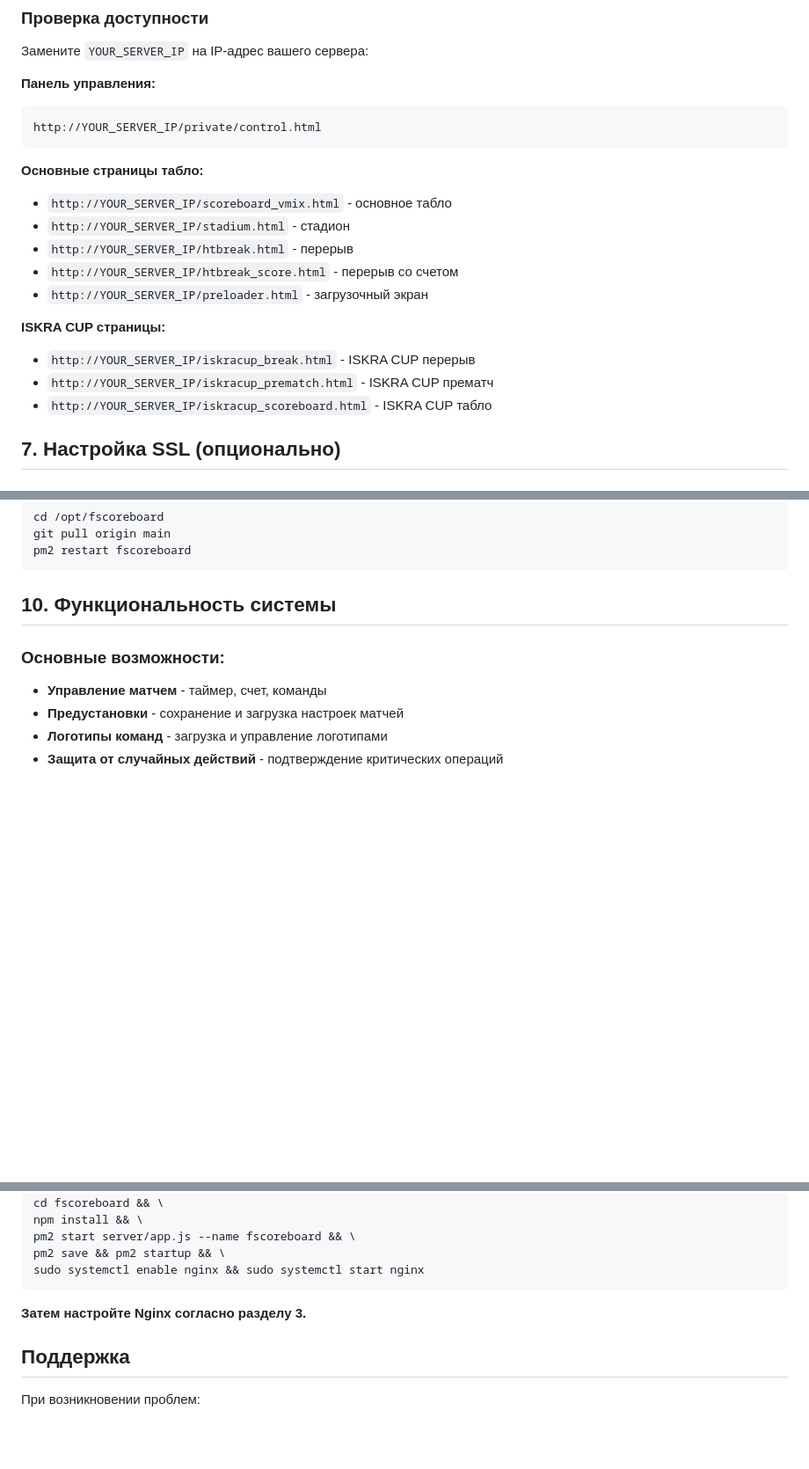
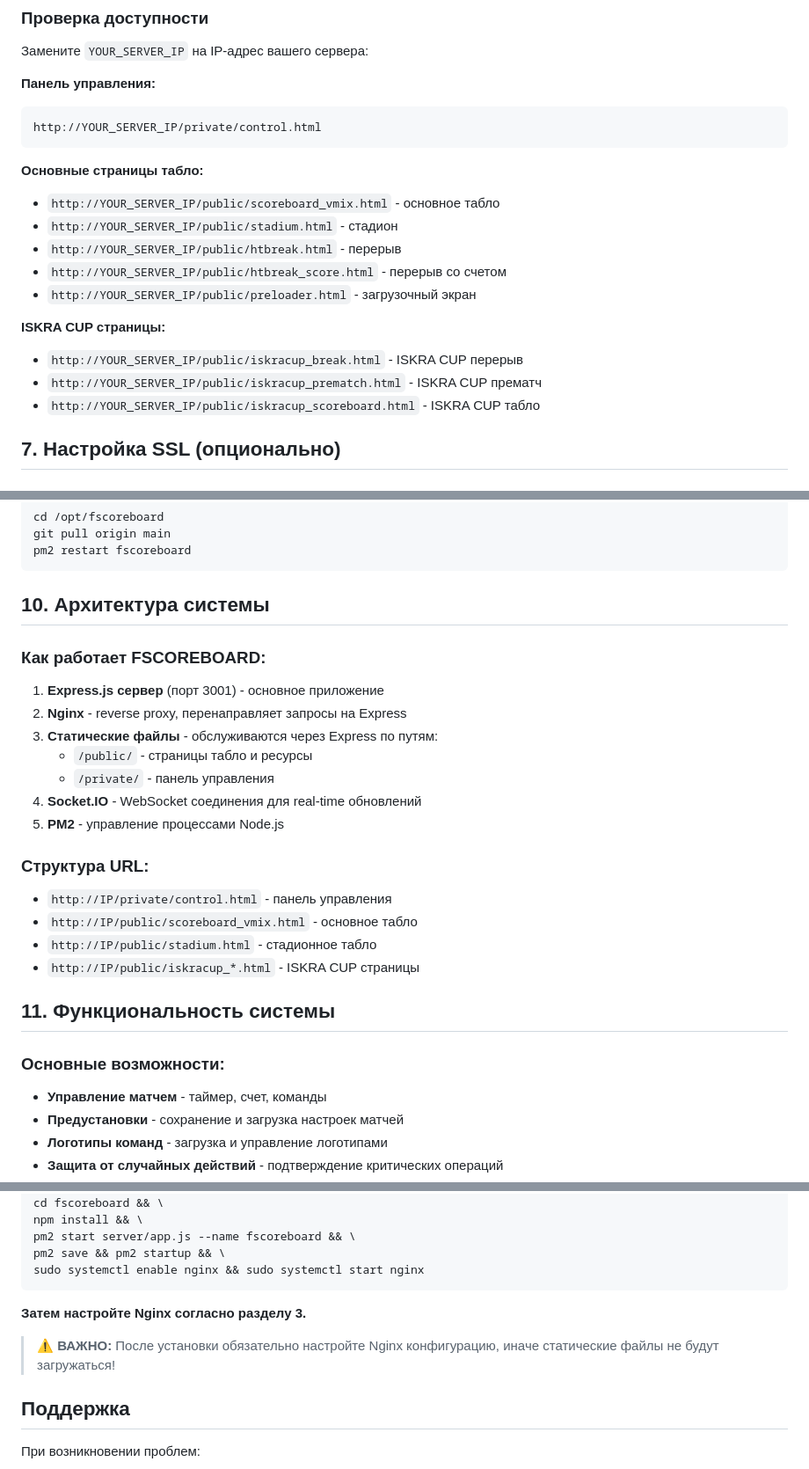
Before and after one commit to andycollens/fscoreboard, a Markdown page: DEPLOY.md, 3 parts joined by grey strips. Shown: that part at 88% size. GitHub-like rendering; blank space fills up the shorter version.

Commit message:
fix: correct DEPLOY.md with proper Nginx configuration
- Fix Nginx config to proxy all requests to Express server
- Update URLs to use /public/ and /private/ paths
- Add architecture explanation section
- Clarify that Express serves static files, not Nginx directly
- Add warning about Nginx configuration requirement
- Fix deployment issues with static file serving
- Update all page URLs to correct paths

````diff
--- a/DEPLOY.md
+++ b/DEPLOY.md
@@ -165,16 +159,16 @@ http://YOUR_SERVER_IP/private/control.html
 ```
 
 **Основные страницы табло:**
-- `http://YOUR_SERVER_IP/scoreboard_vmix.html` - основное табло
-- `http://YOUR_SERVER_IP/stadium.html` - стадион
-- `http://YOUR_SERVER_IP/htbreak.html` - перерыв
-- `http://YOUR_SERVER_IP/htbreak_score.html` - перерыв со счетом
-- `http://YOUR_SERVER_IP/preloader.html` - загрузочный экран
+- `http://YOUR_SERVER_IP/public/scoreboard_vmix.html` - основное табло
+- `http://YOUR_SERVER_IP/public/stadium.html` - стадион
+- `http://YOUR_SERVER_IP/public/htbreak.html` - перерыв
+- `http://YOUR_SERVER_IP/public/htbreak_score.html` - перерыв со счетом
+- `http://YOUR_SERVER_IP/public/preloader.html` - загрузочный экран
 
 **ISKRA CUP страницы:**
-- `http://YOUR_SERVER_IP/iskracup_break.html` - ISKRA CUP перерыв
-- `http://YOUR_SERVER_IP/iskracup_prematch.html` - ISKRA CUP прематч
-- `http://YOUR_SERVER_IP/iskracup_scoreboard.html` - ISKRA CUP табло
+- `http://YOUR_SERVER_IP/public/iskracup_break.html` - ISKRA CUP перерыв
+- `http://YOUR_SERVER_IP/public/iskracup_prematch.html` - ISKRA CUP прематч
+- `http://YOUR_SERVER_IP/public/iskracup_scoreboard.html` - ISKRA CUP табло
 
 ## 7. Настройка SSL (опционально)
 
@@ -226,7 +220,24 @@ git pull origin main
 pm2 restart fscoreboard
 ```
 
-## 10. Функциональность системы
+## 10. Архитектура системы
+
+### Как работает FSCOREBOARD:
+1. **Express.js сервер** (порт 3001) - основное приложение
+2. **Nginx** - reverse proxy, перенаправляет запросы на Express
+3. **Статические файлы** - обслуживаются через Express по путям:
+   - `/public/` - страницы табло и ресурсы
+   - `/private/` - панель управления
+4. **Socket.IO** - WebSocket соединения для real-time обновлений
+5. **PM2** - управление процессами Node.js
+
+### Структура URL:
+- `http://IP/private/control.html` - панель управления
+- `http://IP/public/scoreboard_vmix.html` - основное табло
+- `http://IP/public/stadium.html` - стадионное табло
+- `http://IP/public/iskracup_*.html` - ISKRA CUP страницы
+
+## 11. Функциональность системы
 
 ### Основные возможности:
 - **Управление матчем** - таймер, счет, команды
@@ -310,6 +321,8 @@ sudo systemctl enable nginx && sudo systemctl start nginx
 
 **Затем настройте Nginx согласно разделу 3.**
 
+> **⚠️ ВАЖНО:** После установки обязательно настройте Nginx конфигурацию, иначе статические файлы не будут загружаться!
+
 ## Поддержка
 
 При возникновении проблем:
````
Also changed, not shown: other parts of DEPLOY.md (+4 -10 lines).
